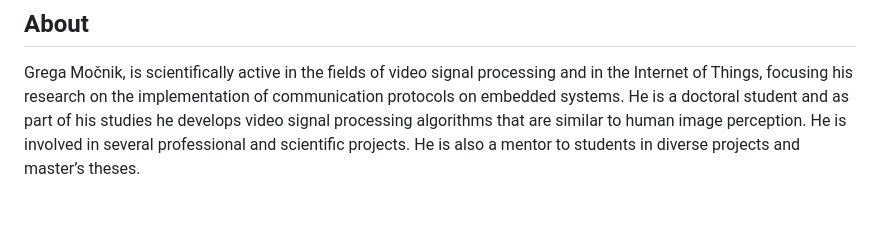
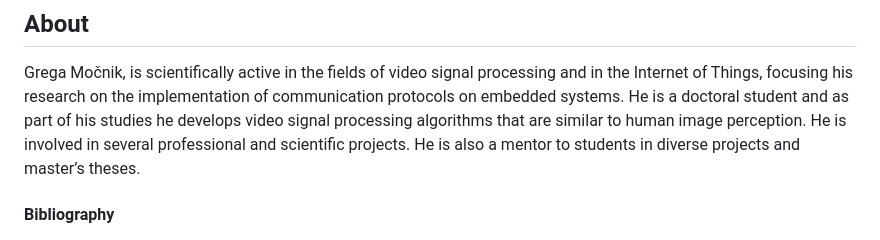
Before and after one commit to drvrh/drvrh.github.io, a Markdown page: README.md, the part around the change printed below. Rendered like a GitHub page; folded sections open; blank space fills up the shorter version.

```diff
--- a/README.md
+++ b/README.md
@@ -2,5 +2,7 @@
 ------------
 ## About
 Grega Močnik, is scientifically active in the fields of video signal processing and in the Internet of Things, focusing his research on the implementation of communication protocols on embedded systems. He is a doctoral student and as part of his studies he develops video signal processing algorithms that are similar to human image perception. He is involved in several professional and scientific projects. He is also a mentor to students in diverse projects and master’s theses.
+
+#### Bibliography
 <details>
 
```
Also changed, not shown: other parts of README.md (+0 -1 lines).
